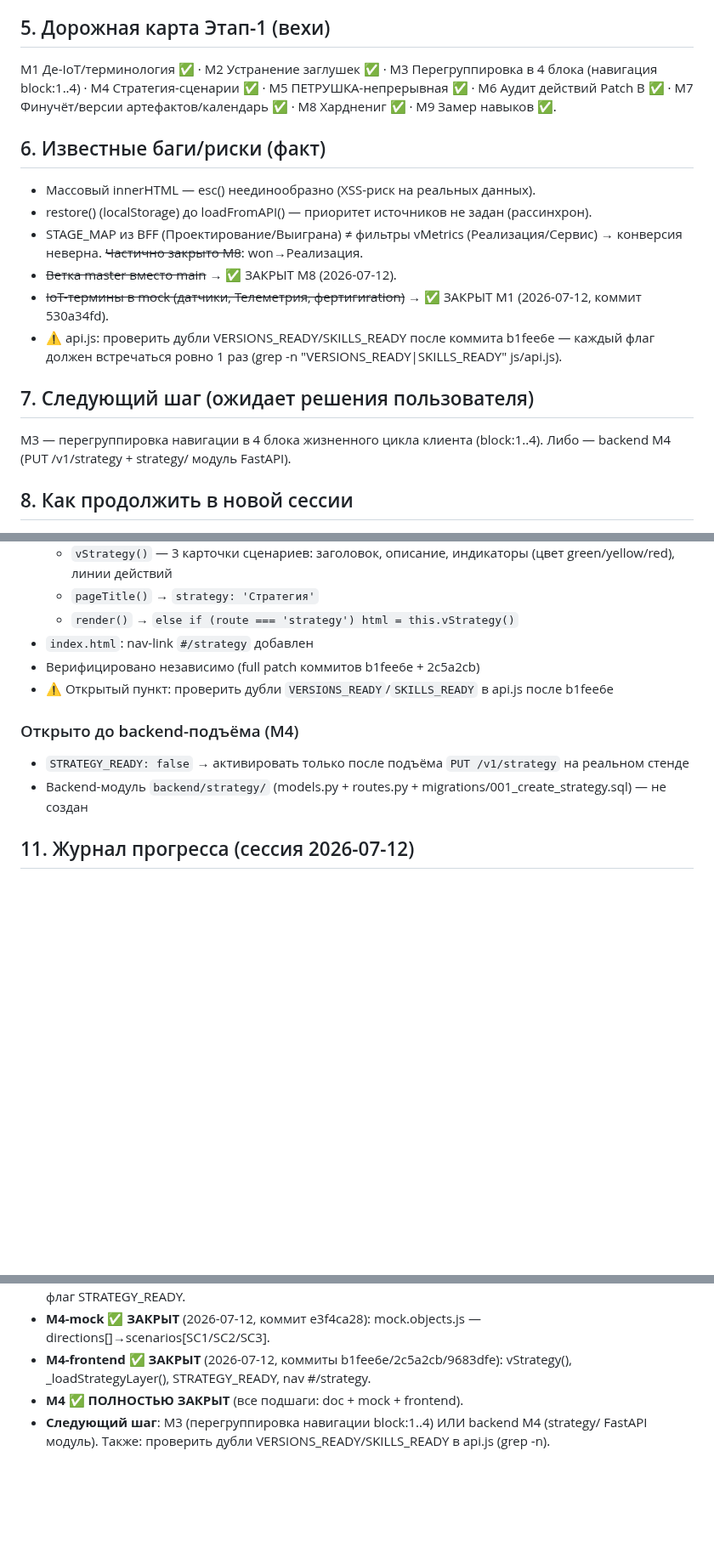
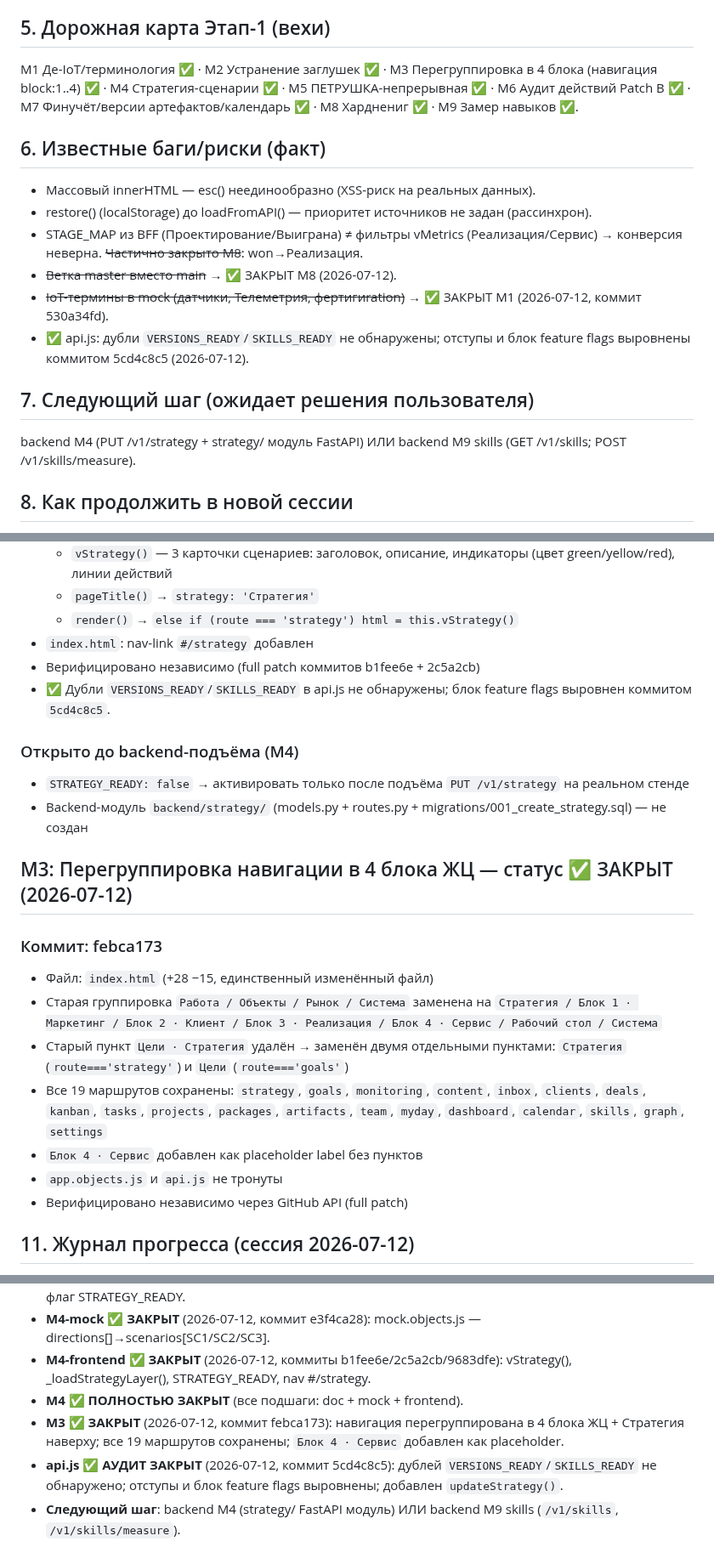
Before and after one commit to volhover-crypto/agropilot-web, a Markdown page: HANDOVER.md, 3 parts joined by grey strips. Shown at 85% size. Rendered like a GitHub page; blank space fills up the shorter version.

Commit message:
docs(HANDOVER): M3 закрыт; api.js audit закрыт

```diff
--- a/HANDOVER.md
+++ b/HANDOVER.md
@@ -38,7 +38,7 @@ AI: один модератор ПЕТРУШКА (Level-2) + LLM-эндпоин
 - Демо-логин Александр/test в index.html → убрать из прода.
 
 ## 5. Дорожная карта Этап-1 (вехи)
-M1 Де-IoT/терминология ✅ · M2 Устранение заглушек ✅ · M3 Перегруппировка в 4 блока (навигация block:1..4) · M4 Стратегия-сценарии ✅ · M5 ПЕТРУШКА-непрерывная ✅ · M6 Аудит действий Patch B ✅ · M7 Финучёт/версии артефактов/календарь ✅ · M8 Харднениг ✅ · M9 Замер навыков ✅.
+M1 Де-IoT/терминология ✅ · M2 Устранение заглушек ✅ · M3 Перегруппировка в 4 блока (навигация block:1..4) ✅ · M4 Стратегия-сценарии ✅ · M5 ПЕТРУШКА-непрерывная ✅ · M6 Аудит действий Patch B ✅ · M7 Финучёт/версии артефактов/календарь ✅ · M8 Харднениг ✅ · M9 Замер навыков ✅.
 
 ## 6. Известные баги/риски (факт)
 - Массовый innerHTML — esc() неединообразно (XSS-риск на реальных данных).
@@ -46,10 +46,10 @@ M1 Де-IoT/терминология ✅ · M2 Устранение заглуш
 - STAGE_MAP из BFF (Проектирование/Выиграна) ≠ фильтры vMetrics (Реализация/Сервис) → конверсия неверна. ~~Частично закрыто M8~~: won→Реализация.
 - ~~Ветка master вместо main~~ → ✅ ЗАКРЫТ M8 (2026-07-12).
 - ~~IoT-термины в mock (датчики, Телеметрия, фертигиration)~~ → ✅ ЗАКРЫТ M1 (2026-07-12, коммит 530a34fd).
-- ⚠️ api.js: проверить дубли VERSIONS_READY/SKILLS_READY после коммита b1fee6e — каждый флаг должен встречаться ровно 1 раз (grep -n "VERSIONS_READY\|SKILLS_READY" js/api.js).
+- ✅ api.js: дубли `VERSIONS_READY`/`SKILLS_READY` не обнаружены; отступы и блок feature flags выровнены коммитом 5cd4c8c5 (2026-07-12).
 
 ## 7. Следующий шаг (ожидает решения пользователя)
-M3 — перегруппировка навигации в 4 блока жизненного цикла клиента (block:1..4). Либо — backend M4 (PUT /v1/strategy + strategy/ модуль FastAPI).
+backend M4 (PUT /v1/strategy + strategy/ модуль FastAPI) ИЛИ backend M9 skills (GET /v1/skills; POST /v1/skills/measure).
 
 ## 8. Как продолжить в новой сессии
 1. Вкладка github.dev: vscode.dev/github/volhover-crypto/agropilot-web (файлы читаются).
@@ -169,11 +169,22 @@ M9-doc [x] · M9-a [x] · M9-b [x] · M9-c [x] — все подшаги зав
   - `render()` → `else if (route === 'strategy') html = this.vStrategy()`
 - `index.html`: nav-link `#/strategy` добавлен
 - Верифицировано независимо (full patch коммитов b1fee6e + 2c5a2cb)
-- ⚠️ Открытый пункт: проверить дубли `VERSIONS_READY`/`SKILLS_READY` в api.js после b1fee6e
+- ✅ Дубли `VERSIONS_READY`/`SKILLS_READY` в api.js не обнаружены; блок feature flags выровнен коммитом `5cd4c8c5`.
 
 ### Открыто до backend-подъёма (M4)
 - `STRATEGY_READY: false` → активировать только после подъёма `PUT /v1/strategy` на реальном стенде
 - Backend-модуль `backend/strategy/` (models.py + routes.py + migrations/001_create_strategy.sql) — не создан
+
+## M3: Перегруппировка навигации в 4 блока ЖЦ — статус ✅ ЗАКРЫТ (2026-07-12)
+
+### Коммит: febca173
+- Файл: `index.html` (+28 −15, единственный изменённый файл)
+- Старая группировка `Работа / Объекты / Рынок / Система` заменена на `Стратегия / Блок 1 · Маркетинг / Блок 2 · Клиент / Блок 3 · Реализация / Блок 4 · Сервис / Рабочий стол / Система`
+- Старый пункт `Цели · Стратегия` удалён → заменён двумя отдельными пунктами: `Стратегия` (`route==='strategy'`) и `Цели` (`route==='goals'`)
+- Все 19 маршрутов сохранены: `strategy`, `goals`, `monitoring`, `content`, `inbox`, `clients`, `deals`, `kanban`, `tasks`, `projects`, `packages`, `artifacts`, `team`, `myday`, `dashboard`, `calendar`, `skills`, `graph`, `settings`
+- `Блок 4 · Сервис` добавлен как placeholder label без пунктов
+- `app.objects.js` и `api.js` не тронуты
+- Верифицировано независимо через GitHub API (full patch)
 
 ## 11. Журнал прогресса (сессия 2026-07-12)
 - **M7 frontend ✅ ЗАКРЫТ** (верифицировано контролёром): `vCalendar()`, `createEventModal()`, `bindView` data-cal-filter/data-create-event, mock EV1–EV5. Верифицированный HEAD: `44ab6c4f1c`.
@@ -186,4 +197,6 @@ M9-doc [x] · M9-a [x] · M9-b [x] · M9-c [x] — все подшаги зав
 - **M4-mock ✅ ЗАКРЫТ** (2026-07-12, коммит e3f4ca28): mock.objects.js — directions[]→scenarios[SC1/SC2/SC3].
 - **M4-frontend ✅ ЗАКРЫТ** (2026-07-12, коммиты b1fee6e/2c5a2cb/9683dfe): vStrategy(), _loadStrategyLayer(), STRATEGY_READY, nav #/strategy.
 - **M4 ✅ ПОЛНОСТЬЮ ЗАКРЫТ** (все подшаги: doc + mock + frontend).
-- **Следующий шаг**: M3 (перегруппировка навигации block:1..4) ИЛИ backend M4 (strategy/ FastAPI модуль). Также: проверить дубли VERSIONS_READY/SKILLS_READY в api.js (grep -n).
+- **M3 ✅ ЗАКРЫТ** (2026-07-12, коммит febca173): навигация перегруппирована в 4 блока ЖЦ + Стратегия наверху; все 19 маршрутов сохранены; `Блок 4 · Сервис` добавлен как placeholder.
+- **api.js ✅ АУДИТ ЗАКРЫТ** (2026-07-12, коммит 5cd4c8c5): дублей `VERSIONS_READY`/`SKILLS_READY` не обнаружено; отступы и блок feature flags выровнены; добавлен `updateStrategy()`.
+- **Следующий шаг**: backend M4 (strategy/ FastAPI модуль) ИЛИ backend M9 skills (`/v1/skills`, `/v1/skills/measure`).
```
